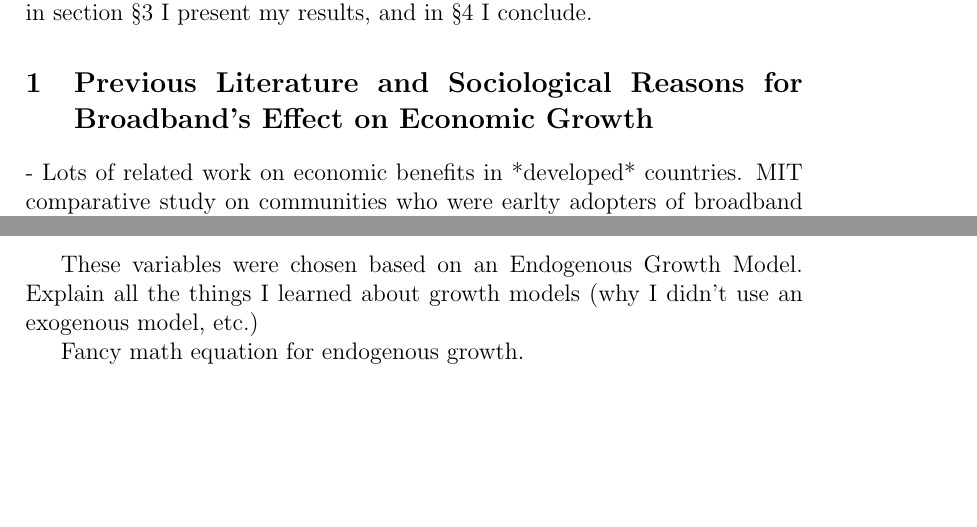
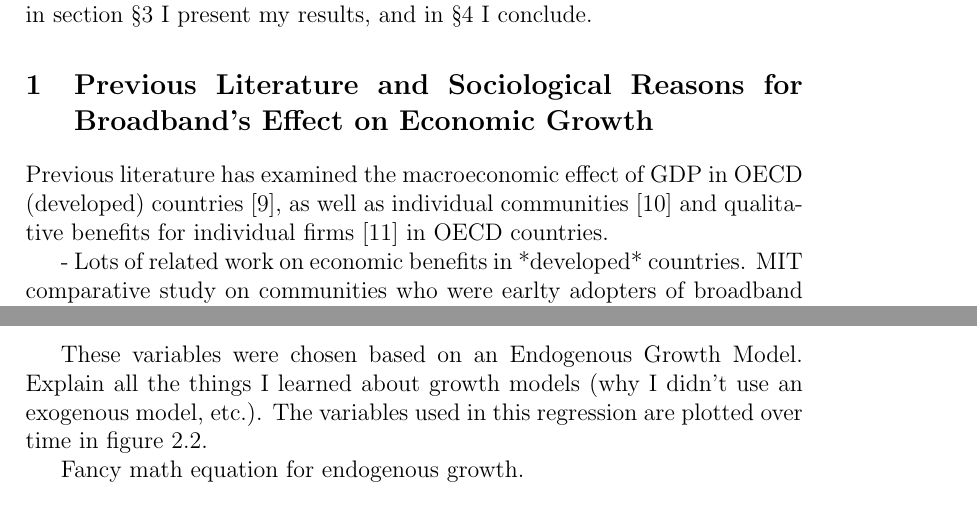
Before and after one commit to colin-scott/economic-impact-broadband, a LaTeX document (final-paper/final-paper/final-paper.tex, which reads final-paper/final-paper/data_analysis.tex, final-paper/final-paper/sociology.tex): two parts of pages 3 and 5 of 9, joined at a grey line, cut so that both start at the same text, the shorter picture padded with empty space. Compiled offline with pdfLaTeX.

Commit message:
Minor tweaks

```diff
--- a/final-paper/final-paper/data_analysis.tex
+++ b/final-paper/final-paper/data_analysis.tex
@@ -47,7 +47,8 @@ Independent variables:
 
 These variables were chosen based on an Endogenous Growth Model.
 Explain all the things I learned about growth models (why I didn't use an
-exogenous model, etc.)
+exogenous model, etc.). The variables used in this regression are plotted over time
+in figure~\ref{fig:variables}.
 
 Fancy math equation for endogenous growth.
 
--- a/final-paper/final-paper/sociology.tex
+++ b/final-paper/final-paper/sociology.tex
@@ -1,5 +1,12 @@
 \section{Previous Literature and Sociological Reasons for Broadband's Effect on Economic Growth}
 \label{sec:sociology}
+
+% REWORD:
+Previous literature has examined the macroeconomic effect of GDP in OECD
+(developed) countries~\cite{koutroumpis2009economic}, as well as individual
+communities~\cite{gillett2006measuring} and
+qualitative benefits for individual firms~\cite{varian2002net} in OECD
+countries.
 
 - Lots of related work on economic benefits in *developed* countries. MIT comparative study on communities who were earlty adopters of broadband vs. non-adopters ~\cite{gillett2006measuring}, and macro-economic analysis of 20 OECD countries (similar to Quiang’s analysis) ~\cite{koutroumpis2009economic} -- very little on developing regions ~\cite{Quiang}.
 - Work on whether broadband is in fact economically preferable to narrowband
```
Also changed, not shown: final-paper/final-paper/intro.tex (+1 -1 lines), final-paper/final-paper/data_analysis.tex (1 more changed lines), final-paper/final-paper/sociology.tex (2 more changed lines).
